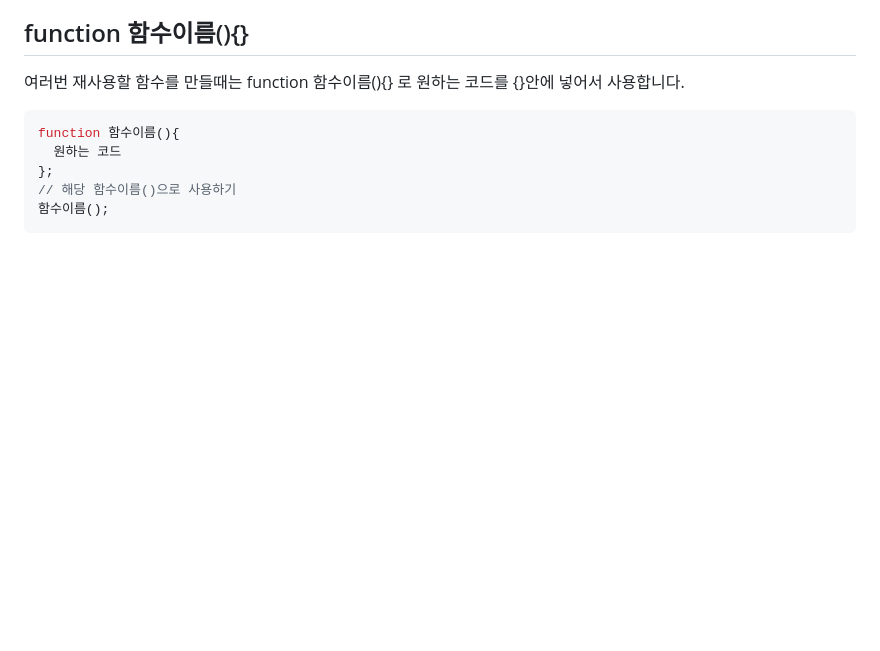
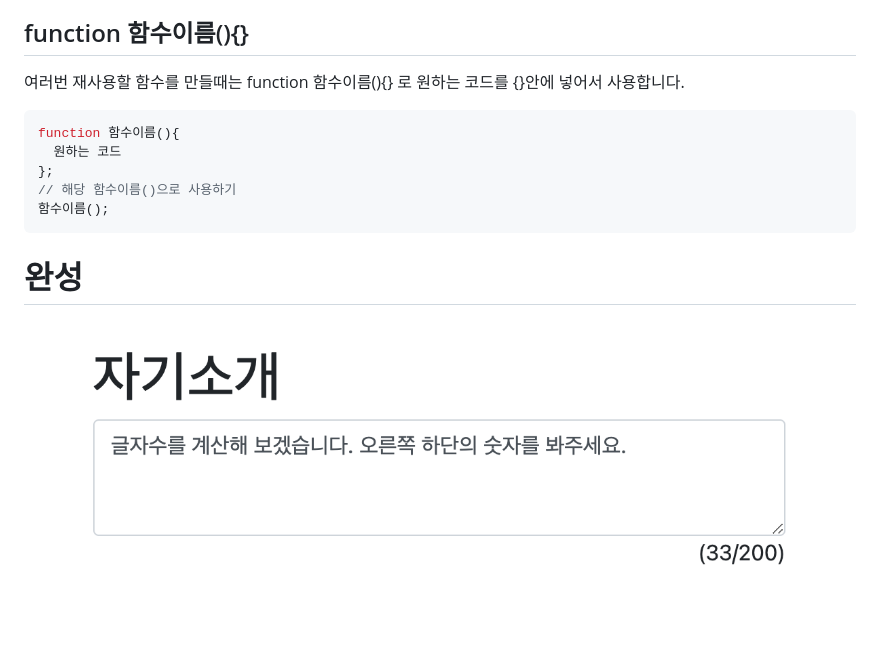
Before and after one commit to jellyjoji/codeLion, a Markdown page: limitedText/README.md, the part around the change. GitHub-like rendering; pictures changed too: limitedText/image-1.png (added); blank space fills up the shorter version.

````diff
--- a/limitedText/README.md
+++ b/limitedText/README.md
@@ -22,3 +22,6 @@ function 함수이름(){
 // 해당 함수이름()으로 사용하기
 함수이름();
 ```
+
+# 완성
+![limited Text](image-1.png)
````
Also changed, not shown: jquery/README.md (added, +46 -0 lines), lottery/README.md (+3 -0 lines), starCraft/README.md (added, +32 -0 lines), lottery/image.png (added), starCraft/background.png (added), starCraft/bunker.png (added), starCraft/drone.png (added), starCraft/spit.png (added), 2 other files.
